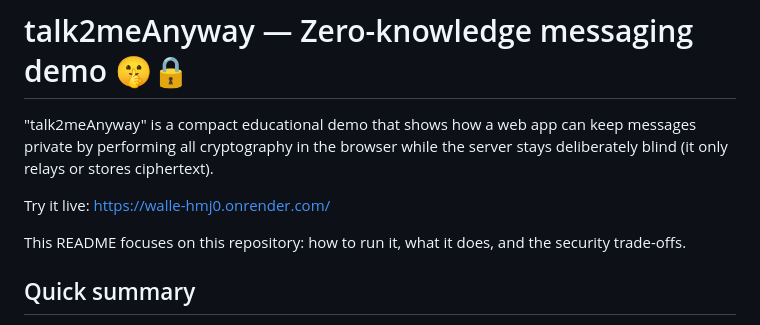
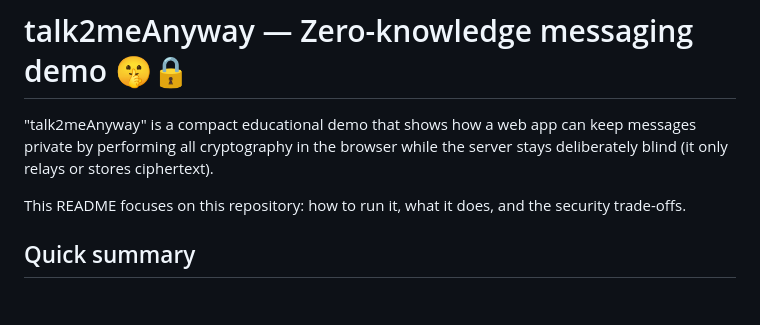
Before and after one commit to bxyzn/talk2meAnyway, a Markdown page: README.md, the part around the change. Drawn GitHub-style; blank space fills up the shorter version.

```diff
--- a/README.md
+++ b/README.md
@@ -21,8 +21,6 @@ What happens in no1 knows, stays in no1 knows - because even we can't peek insid
 # talk2meAnyway — Zero-knowledge messaging demo 🤫🔒
 
 "talk2meAnyway" is a compact educational demo that shows how a web app can keep messages private by performing all cryptography in the browser while the server stays deliberately blind (it only relays or stores ciphertext).
-
-Try it live: https://walle-hmj0.onrender.com/
 
 This README focuses on this repository: how to run it, what it does, and the security trade-offs.
 
```
